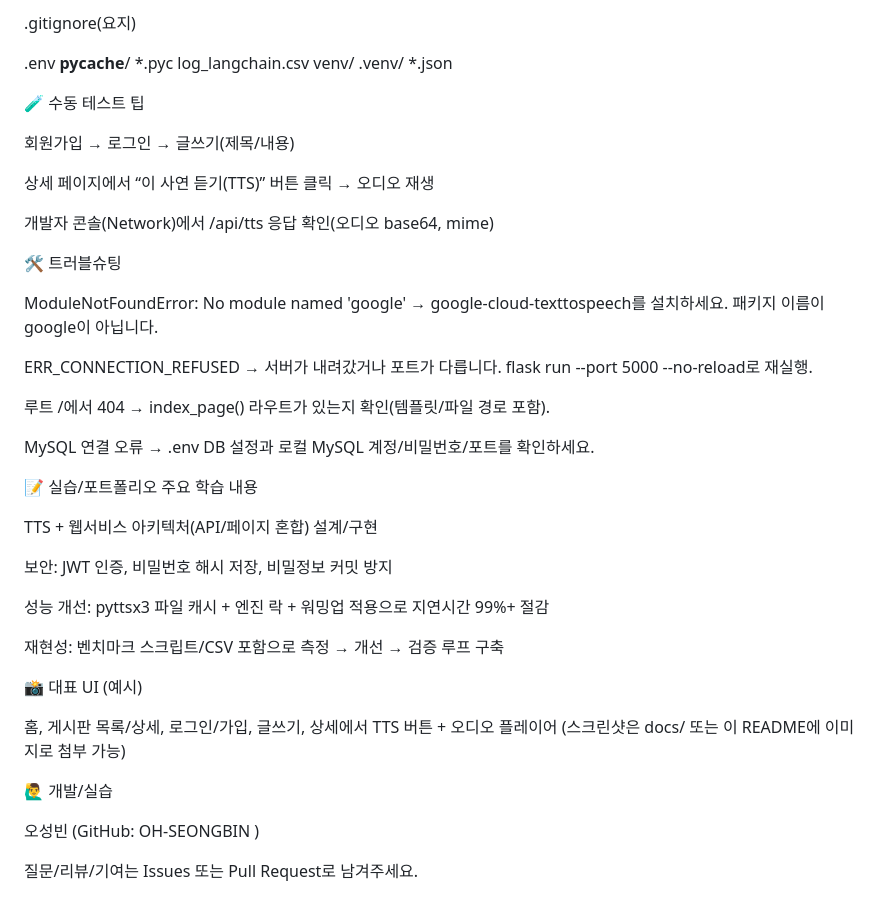
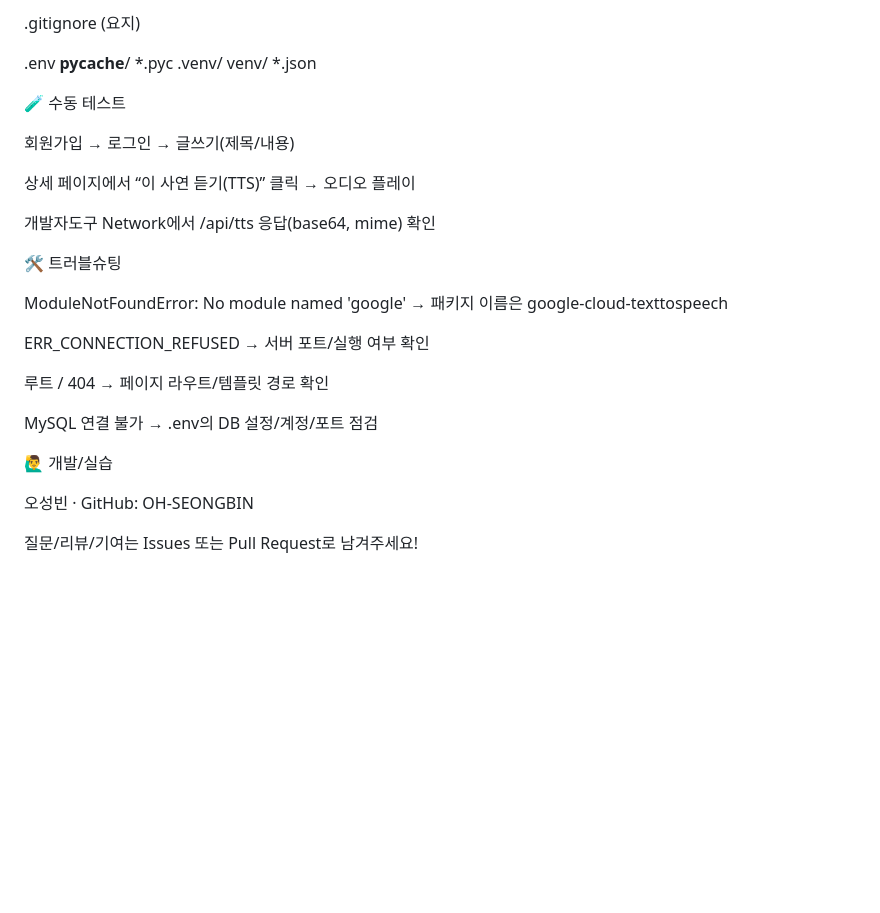
Before and after one commit to OH-SEONGBIN/AI_Radio_Platform-TTS, a Markdown page: README.md, the part around one of its changes. Drawn GitHub-style; blank space fills up the shorter version.

```diff
--- a/README.md
+++ b/README.md
@@ -232,54 +132,33 @@ Windows에서 pyttsx3는 SAPI5 엔진 사용(첫 호출은 워밍업 필요)
 
-.gitignore(요지)
+.gitignore (요지)
 
 .env
 __pycache__/
 *.pyc
-log_langchain.csv
+.venv/
 venv/
-.venv/
 *.json
 
-🧪 수동 테스트 팁
+🧪 수동 테스트
 
 회원가입 → 로그인 → 글쓰기(제목/내용)
 
-상세 페이지에서 “이 사연 듣기(TTS)” 버튼 클릭 → 오디오 재생
+상세 페이지에서 “이 사연 듣기(TTS)” 클릭 → 오디오 플레이
 
-개발자 콘솔(Network)에서 /api/tts 응답 확인(오디오 base64, mime)
+개발자도구 Network에서 /api/tts 응답(base64, mime) 확인
 
-🛠️ 트러블슈팅
+🛠 트러블슈팅
 
-ModuleNotFoundError: No module named 'google'
-→ google-cloud-texttospeech를 설치하세요. 패키지 이름이 google이 아닙니다.
+ModuleNotFoundError: No module named 'google' → 패키지 이름은 google-cloud-texttospeech
 
-ERR_CONNECTION_REFUSED
-→ 서버가 내려갔거나 포트가 다릅니다. flask run --port 5000 --no-reload로 재실행.
+ERR_CONNECTION_REFUSED → 서버 포트/실행 여부 확인
 
-루트 /에서 404
-→ index_page() 라우트가 있는지 확인(템플릿/파일 경로 포함).
+루트 / 404 → 페이지 라우트/템플릿 경로 확인
 
-MySQL 연결 오류
-→ .env DB 설정과 로컬 MySQL 계정/비밀번호/포트를 확인하세요.
-
-📝 실습/포트폴리오 주요 학습 내용
-
-TTS + 웹서비스 아키텍처(API/페이지 혼합) 설계/구현
-
-보안: JWT 인증, 비밀번호 해시 저장, 비밀정보 커밋 방지
-
-성능 개선: pyttsx3 파일 캐시 + 엔진 락 + 워밍업 적용으로 지연시간 99%+ 절감
-
-재현성: 벤치마크 스크립트/CSV 포함으로 측정 → 개선 → 검증 루프 구축
-
-📸 대표 UI (예시)
-
-홈, 게시판 목록/상세, 로그인/가입, 글쓰기, 상세에서 TTS 버튼 + 오디오 플레이어
-(스크린샷은 docs/ 또는 이 README에 이미지로 첨부 가능)
+MySQL 연결 불가 → .env의 DB 설정/계정/포트 점검
 
 🙋‍♂️ 개발/실습
 
-오성빈 (GitHub: OH-SEONGBIN
-)
+오성빈 · GitHub: OH-SEONGBIN
 
-질문/리뷰/기여는 Issues 또는 Pull Request로 남겨주세요.
+질문/리뷰/기여는 Issues 또는 Pull Request로 남겨주세요!
```
Also changed, not shown: other parts of README.md (+51 -151 lines).
